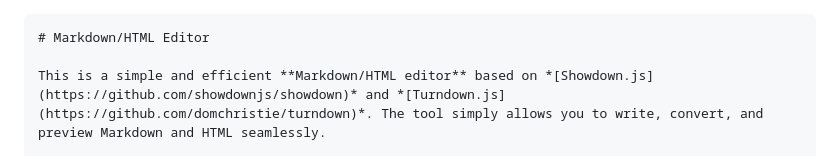
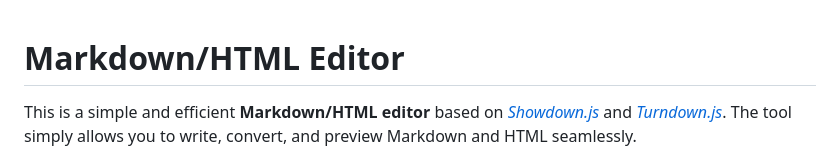
Before and after one commit to mxcrml/markdown-html-editor, a Markdown page: README.md, the part around the change. GitHub-like rendering.

````diff
--- a/README.md
+++ b/README.md
@@ -1,4 +1,3 @@
-```markdown
 # Markdown/HTML Editor
 
 This is a simple and efficient **Markdown/HTML editor** based on *[Showdown.js](https://github.com/showdownjs/showdown)* and *[Turndown.js](https://github.com/domchristie/turndown)*. The tool simply allows you to write, convert, and preview Markdown and HTML seamlessly.
````
